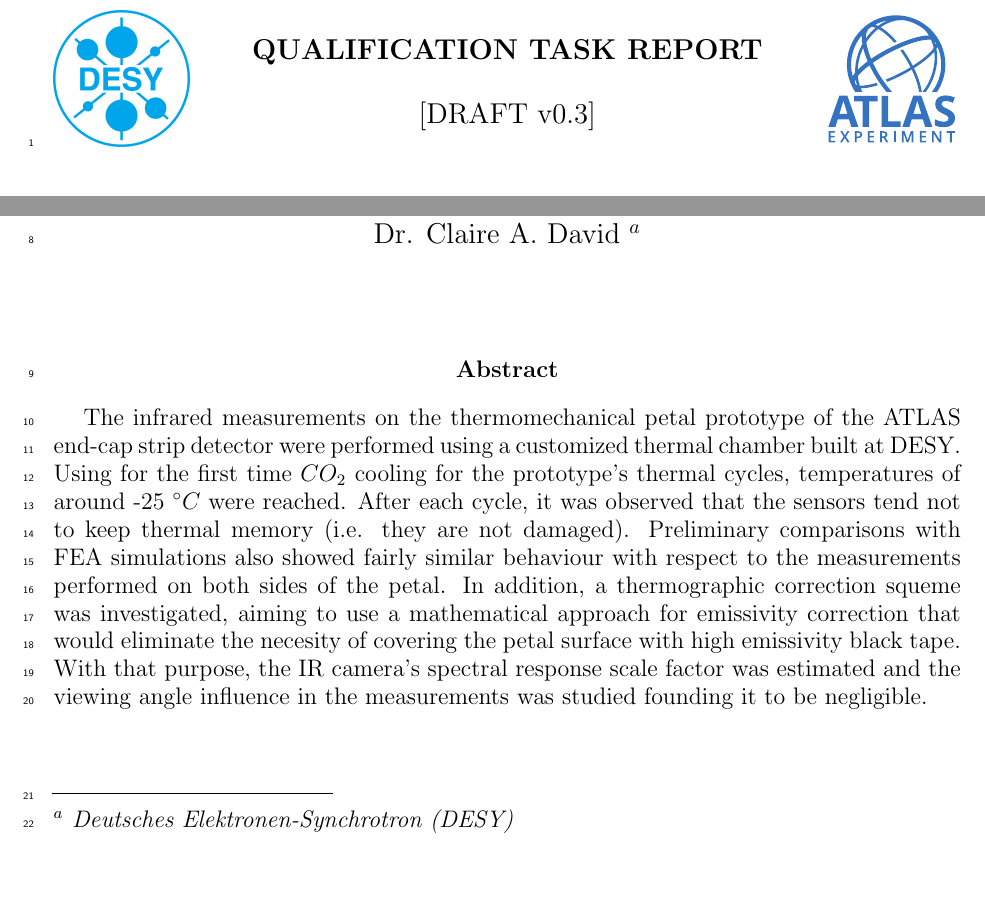
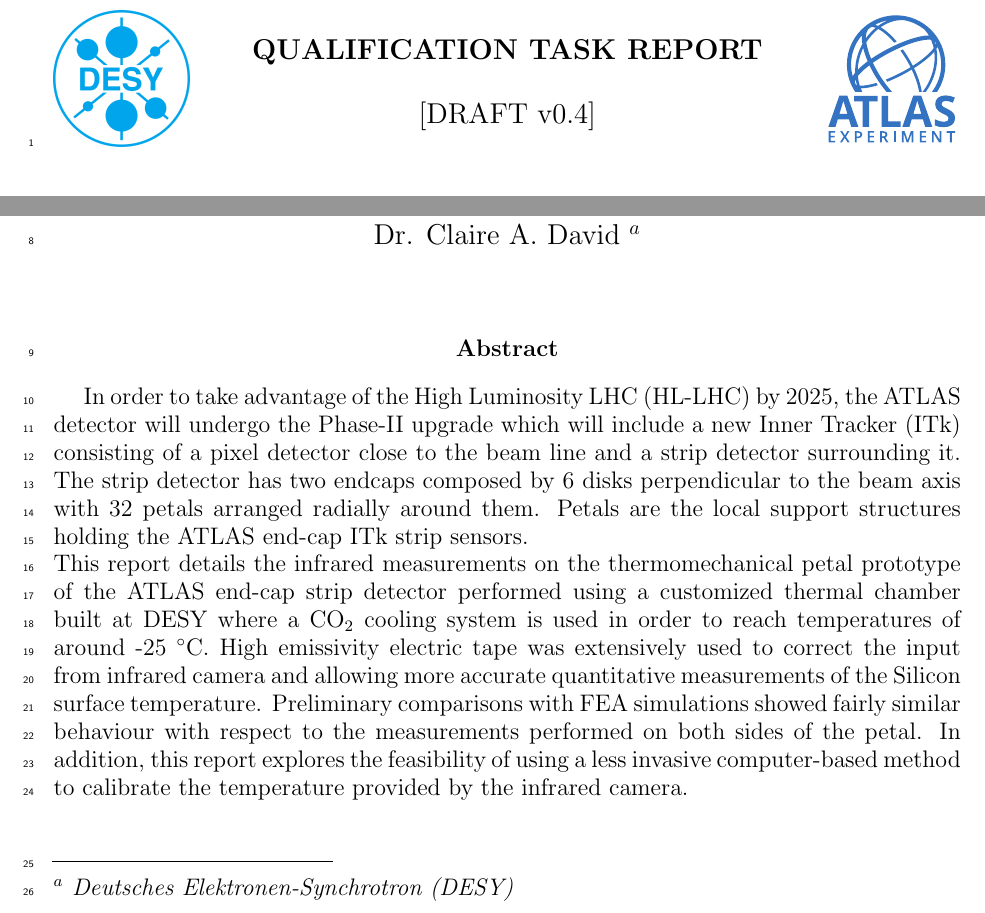
Before and after one commit to delabat/QualificationTaskReport, a LaTeX thesis (QualificationTask_Report.tex): two parts of page 1 of 30, joined at a grey line, cut so that both start at the same text, the shorter picture padded with empty space. Compiled offline with pdfLaTeX.

Commit message:
Modified QT_Report.tex

```diff
--- a/QualificationTask_Report.tex
+++ b/QualificationTask_Report.tex
@@ -36,13 +36,19 @@
 
 % % % definitions...
 \newcommand{\me}{Yasiel Delabat Díaz}
+
 \newcommand{\supervisor}{Dr. Claire A. David}
+
 \newcommand{\qttitle}{Infrared tests on the ATLAS thermomechanical petal prototype built at DESY.}
-\newcommand{\qtabstract}{The infrared measurements on the thermomechanical petal prototype of the ATLAS end-cap strip detector were performed using a customized thermal chamber built at DESY. Using for the first time $CO_{2}$ cooling for the prototype's thermal cycles, temperatures of around -25\space$^\circ C$ were reached. After each cycle, it was observed that the sensors tend not to keep thermal memory (i.e. they are not damaged).
-Preliminary comparisons with FEA simulations also showed fairly similar behaviour with respect to the measurements performed on both sides of the petal.
-In addition, a thermographic correction squeme was investigated, aiming to use a mathematical approach for emissivity correction that would eliminate the necesity of covering the petal surface with high emissivity black tape. With that purpose, the IR camera's spectral response scale factor was estimated and the viewing angle influence in the measurements was studied founding it to be negligible.}
+
+\newcommand{\qtabstract}{In order to take advantage of the High Luminosity LHC (HL-LHC) by 2025, the ATLAS detector will undergo the Phase-II upgrade which will include a new Inner Tracker (ITk) consisting of a pixel detector close to the beam line and a strip detector surrounding it. The strip detector has two endcaps composed  by 6 disks perpendicular to the beam axis with 32 petals arranged radially around them. Petals are the local support structures holding the ATLAS end-cap ITk strip sensors. \\
+This report details the infrared measurements on the thermomechanical petal prototype of the ATLAS end-cap strip detector performed using a customized thermal chamber built at DESY where a CO$_{2}$ cooling system is used in order to reach temperatures of around -25\space$^\circ $C. High emissivity electric tape was extensively used to correct the input from infrared camera and allowing more accurate quantitative measurements of the Silicon surface temperature.
+Preliminary comparisons with FEA simulations showed fairly similar behaviour with respect to the measurements performed on both sides of the petal.
+In addition, this report explores the feasibility of using a less invasive computer-based method to calibrate the temperature provided by the infrared camera.}
+
 \newcommand{\draft}{DRAFT}
-\newcommand{\version}{v0.3}
+
+\newcommand{\version}{v0.4}
 
 % % % Show line numbers (for DRAFT version)
 \linenumbers
```
